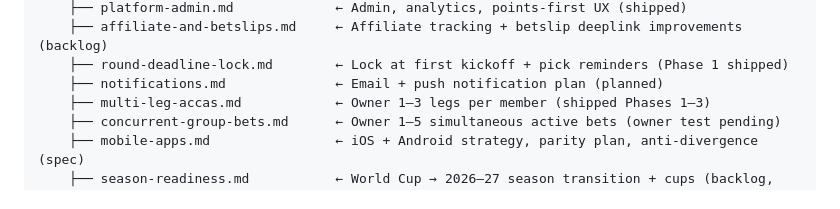
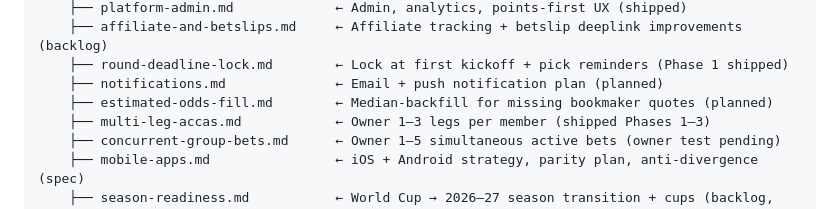
Before and after one commit to DanScreen/the-syndicate, a Markdown page: docs/README.md, the part around the change. Rendered like a GitHub page.

Commit message:
Add estimated-odds-fill spec

```diff
--- a/docs/README.md
+++ b/docs/README.md
@@ -87,6 +87,7 @@ docs/
     ├── affiliate-and-betslips.md     ← Affiliate tracking + betslip deeplink improvements (backlog)
     ├── round-deadline-lock.md        ← Lock at first kickoff + pick reminders (Phase 1 shipped)
     ├── notifications.md              ← Email + push notification plan (planned)
+    ├── estimated-odds-fill.md        ← Median-backfill for missing bookmaker quotes (planned)
     ├── multi-leg-accas.md            ← Owner 1–3 legs per member (shipped Phases 1–3)
     ├── concurrent-group-bets.md      ← Owner 1–5 simultaneous active bets (owner test pending)
     ├── mobile-apps.md                ← iOS + Android strategy, parity plan, anti-divergence (spec)
```
Also changed, not shown: docs/specs/estimated-odds-fill.md (added, +221 -0 lines).
